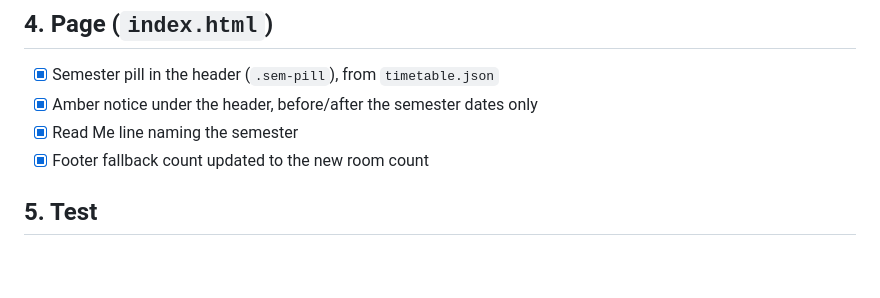
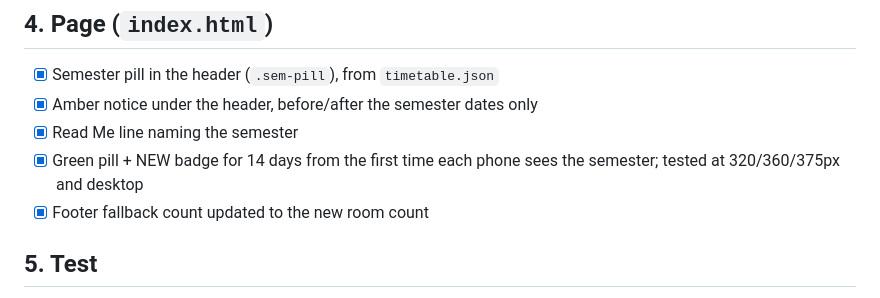
Before and after one commit to bsaiprasad13-main/free-room-finder, a Markdown page: docs/jan-may-2027/tasks.md, the part around the change. Rendered like a GitHub page; blank space fills up the shorter version.

```diff
--- a/docs/jan-may-2027/tasks.md
+++ b/docs/jan-may-2027/tasks.md
@@ -29,6 +29,7 @@ Goes with [spec.md](spec.md) and [design.md](design.md). Status: **built**, wait
 - [x] Semester pill in the header (`.sem-pill`), from `timetable.json`
 - [x] Amber notice under the header, before/after the semester dates only
 - [x] Read Me line naming the semester
+- [x] Green pill + NEW badge for 14 days from the first time each phone sees the semester; tested at 320/360/375px and desktop
 - [x] Footer fallback count updated to the new room count
 
 ## 5. Test
```
Also changed, not shown: docs/jan-may-2027/design.md (+2 -0 lines), docs/jan-may-2027/semester-label.png, 1 other file.
